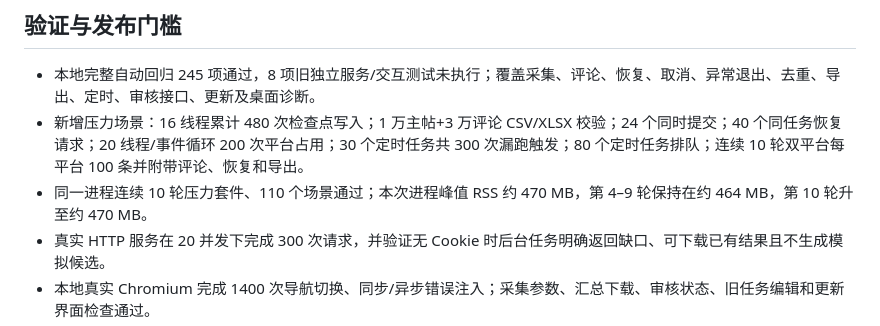
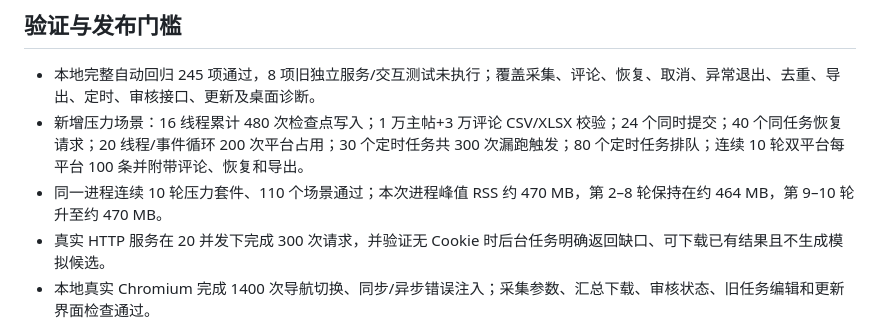
Before and after one commit to liw56747-sys/vocab-harvester, a Markdown page: release_notes.md, the part around the change. Rendered like a GitHub page.

```diff
--- a/release_notes.md
+++ b/release_notes.md
@@ -42,7 +42,7 @@
 
 - 本地完整自动回归 245 项通过，8 项旧独立服务/交互测试未执行；覆盖采集、评论、恢复、取消、异常退出、去重、导出、定时、审核接口、更新及桌面诊断。
 - 新增压力场景：16 线程累计 480 次检查点写入；1 万主帖+3 万评论 CSV/XLSX 校验；24 个同时提交；40 个同任务恢复请求；20 线程/事件循环 200 次平台占用；30 个定时任务共 300 次漏跑触发；80 个定时任务排队；连续 10 轮双平台每平台 100 条并附带评论、恢复和导出。
-- 同一进程连续 10 轮压力套件、110 个场景通过；本次进程峰值 RSS 约 470 MB，第 4–9 轮保持在约 464 MB，第 10 轮升至约 470 MB。
+- 同一进程连续 10 轮压力套件、110 个场景通过；本次进程峰值 RSS 约 470 MB，第 2–8 轮保持在约 464 MB，第 9–10 轮升至约 470 MB。
 - 真实 HTTP 服务在 20 并发下完成 300 次请求，并验证无 Cookie 时后台任务明确返回缺口、可下载已有结果且不生成模拟候选。
 - 本地真实 Chromium 完成 1400 次导航切换、同步/异步错误注入；采集参数、汇总下载、审核状态、旧任务编辑和更新界面检查通过。
 - Windows/macOS 发布流水线均执行完整测试与浏览器页面回归。打包后执行隔离数据目录的离线自检，检查启动、数据库、静态页面、审核状态、检查点、CSV/XLSX、时区与随包 Chromium，全部成功才进入发布阶段。
```
Also changed, not shown: CHANGELOG.md (+1 -1 lines), work/release-pressure-2026-10-15.md (+1 -1 lines).
